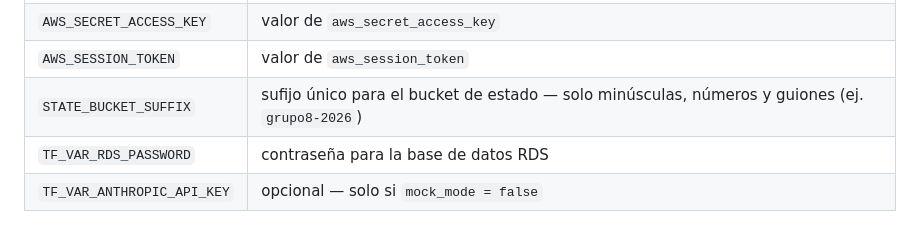
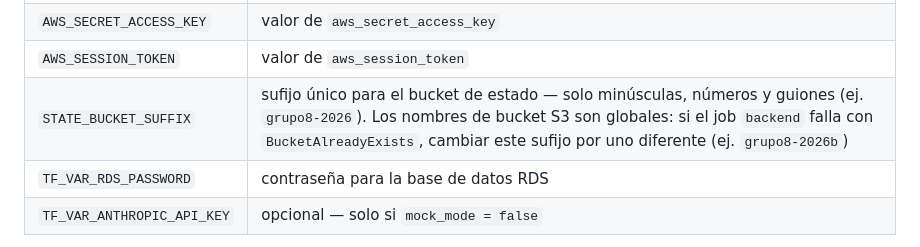
Before and after one commit to gmoscacofino/jetsmart, a Markdown page: README.md, the part around the change. Rendered like a GitHub page.

Commit message:
aclarar error de bucket duplicado en readme

```diff
--- a/README.md
+++ b/README.md
@@ -81,7 +81,7 @@ Copiar solo lo que está **después del `=`** de cada línea.
 | `AWS_ACCESS_KEY_ID` | valor de `aws_access_key_id` |
 | `AWS_SECRET_ACCESS_KEY` | valor de `aws_secret_access_key` |
 | `AWS_SESSION_TOKEN` | valor de `aws_session_token` |
-| `STATE_BUCKET_SUFFIX` | sufijo único para el bucket de estado — solo minúsculas, números y guiones (ej. `grupo8-2026`) |
+| `STATE_BUCKET_SUFFIX` | sufijo único para el bucket de estado — solo minúsculas, números y guiones (ej. `grupo8-2026`). Los nombres de bucket S3 son globales: si el job `backend` falla con `BucketAlreadyExists`, cambiar este sufijo por uno diferente (ej. `grupo8-2026b`) |
 | `TF_VAR_RDS_PASSWORD` | contraseña para la base de datos RDS |
 | `TF_VAR_ANTHROPIC_API_KEY` | opcional — solo si `mock_mode = false` |
 
```
